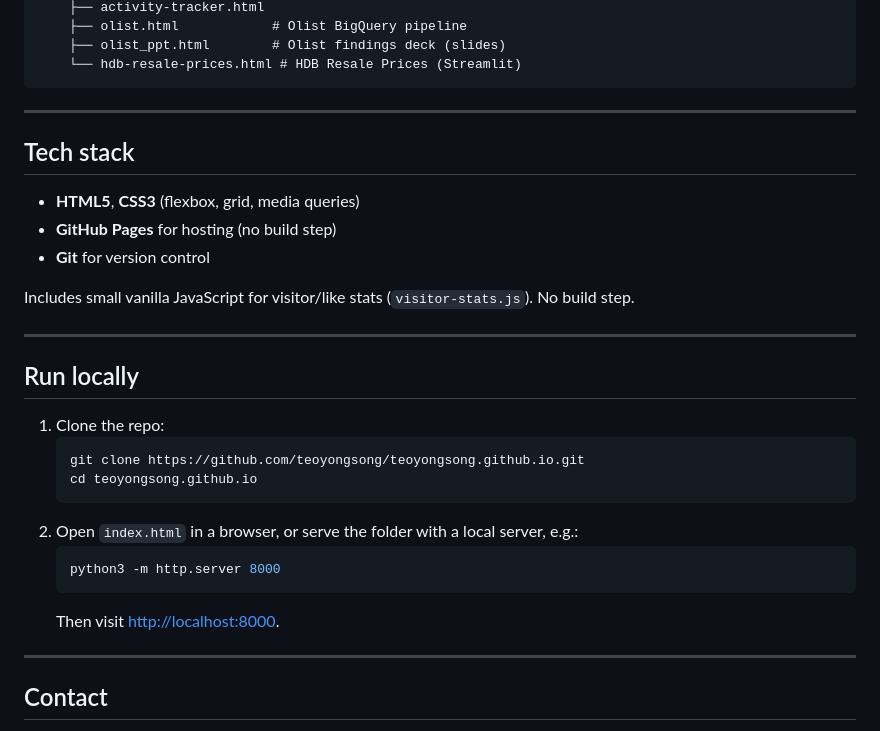
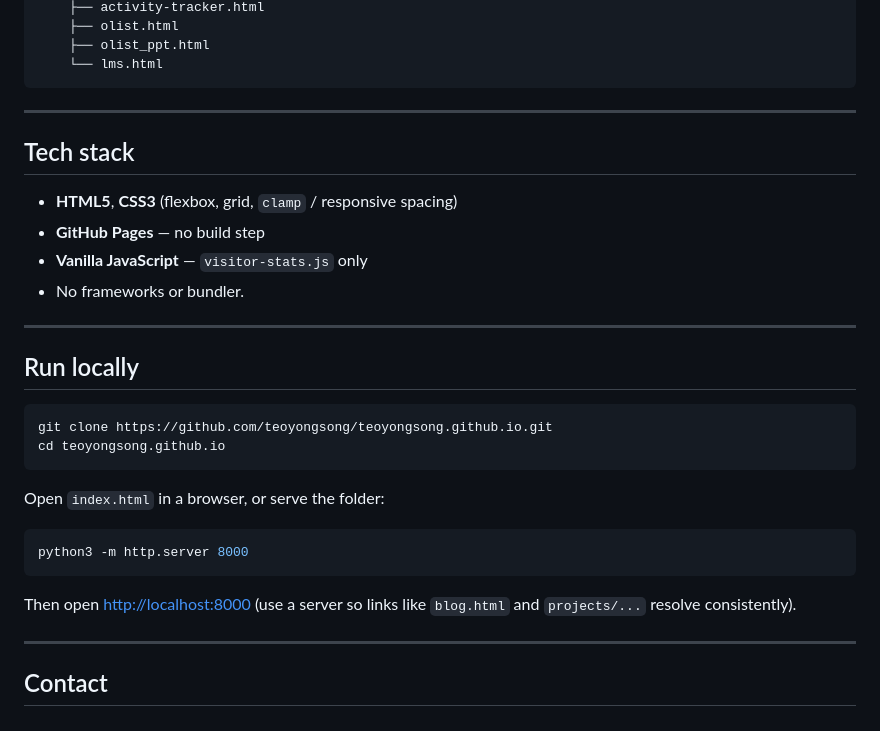
Before and after one commit to teoyongsong/teoyongsong.github.io, a Markdown page: README.md, the part around one of its changes. Drawn GitHub-style.

````diff
--- a/README.md
+++ b/README.md
@@ -74,33 +80,34 @@ teoyongsong.github.io/
     ├── activity-tracker.html
-    ├── olist.html            # Olist BigQuery pipeline
-    ├── olist_ppt.html        # Olist findings deck (slides)
-    └── hdb-resale-prices.html # HDB Resale Prices (Streamlit)
+    ├── olist.html
+    ├── olist_ppt.html
+    └── lms.html
 ```
 
 ---
 
 ## Tech stack
 
-- **HTML5**, **CSS3** (flexbox, grid, media queries)
-- **GitHub Pages** for hosting (no build step)
-- **Git** for version control
-
-Includes small vanilla JavaScript for visitor/like stats (`visitor-stats.js`). No build step.
+- **HTML5**, **CSS3** (flexbox, grid, `clamp` / responsive spacing)
+- **GitHub Pages** — no build step
+- **Vanilla JavaScript** — `visitor-stats.js` only
+- No frameworks or bundler.
 
 ---
 
 ## Run locally
 
-1. Clone the repo:
-   ```bash
-   git clone https://github.com/teoyongsong/teoyongsong.github.io.git
-   cd teoyongsong.github.io
-   ```
-2. Open `index.html` in a browser, or serve the folder with a local server, e.g.:
-   ```bash
-   python3 -m http.server 8000
-   ```
-   Then visit [http://localhost:8000](http://localhost:8000).
+```bash
+git clone https://github.com/teoyongsong/teoyongsong.github.io.git
+cd teoyongsong.github.io
+```
+
+Open `index.html` in a browser, or serve the folder:
+
+```bash
+python3 -m http.server 8000
+```
+
+Then open [http://localhost:8000](http://localhost:8000) (use a server so links like `blog.html` and `projects/...` resolve consistently).
 
 ---
 
````
Also changed, not shown: other parts of README.md (+43 -37 lines).
